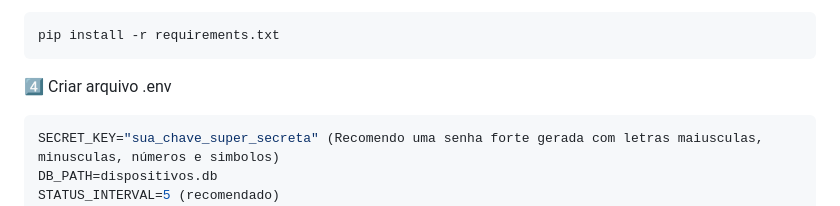
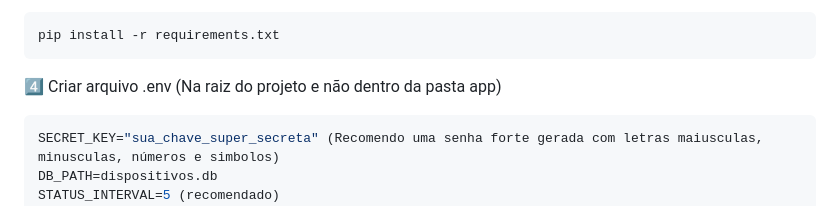
Before and after one commit to LucasFontesB/Sistema-de-Gerenciamento-de-Tomadas-IoT, a Markdown page: README.md, the part around the change. GitHub-like rendering.

````diff
--- a/README.md
+++ b/README.md
@@ -77,7 +77,7 @@ venv\Scripts\activate
 pip install -r requirements.txt
 ```
 
-4️⃣ Criar arquivo .env
+4️⃣ Criar arquivo .env (Na raiz do projeto e não dentro da pasta app)
 
 ```bash
 SECRET_KEY="sua_chave_super_secreta" (Recomendo uma senha forte gerada com letras maiusculas, minusculas, números e simbolos)
````
